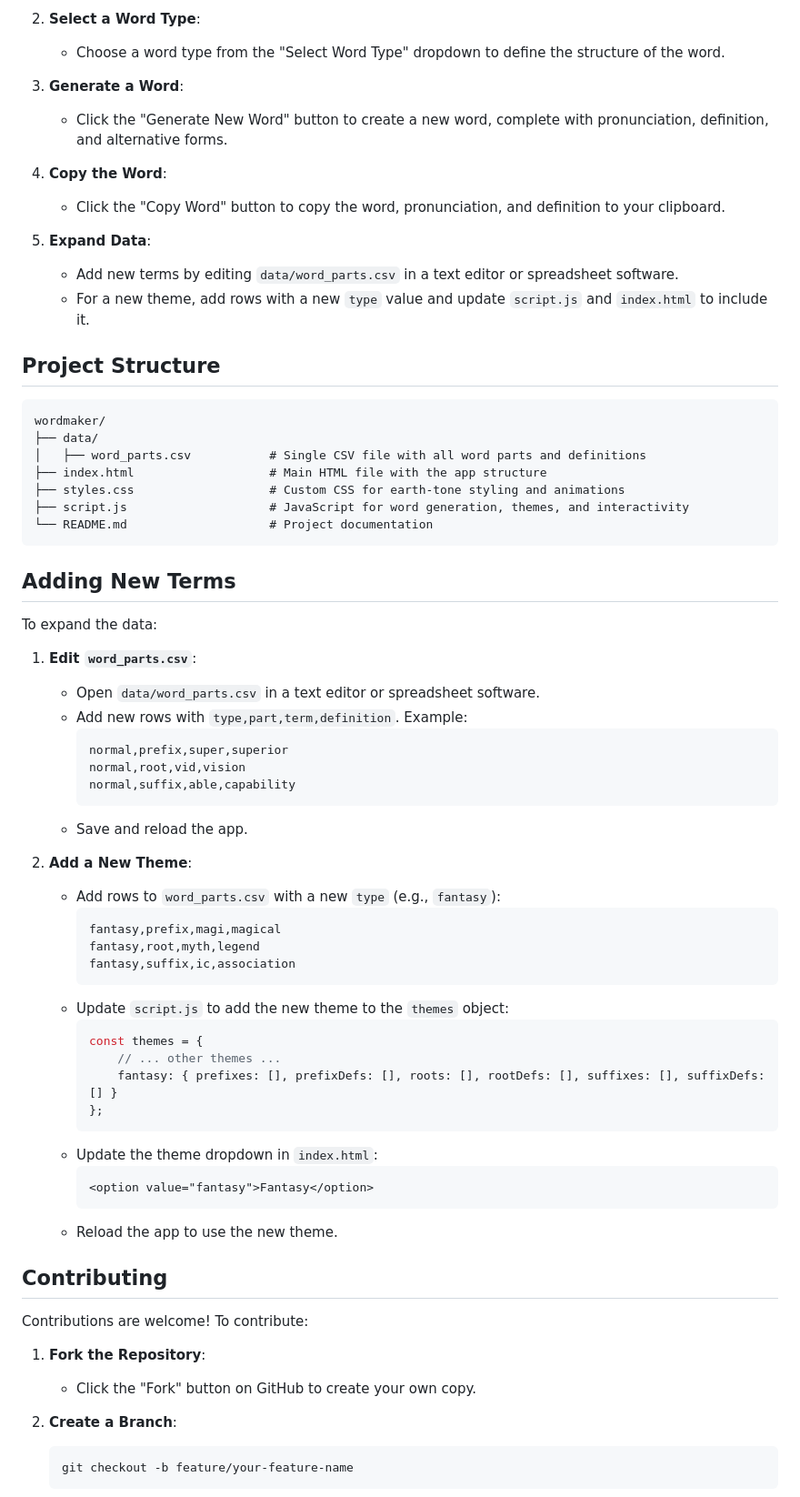
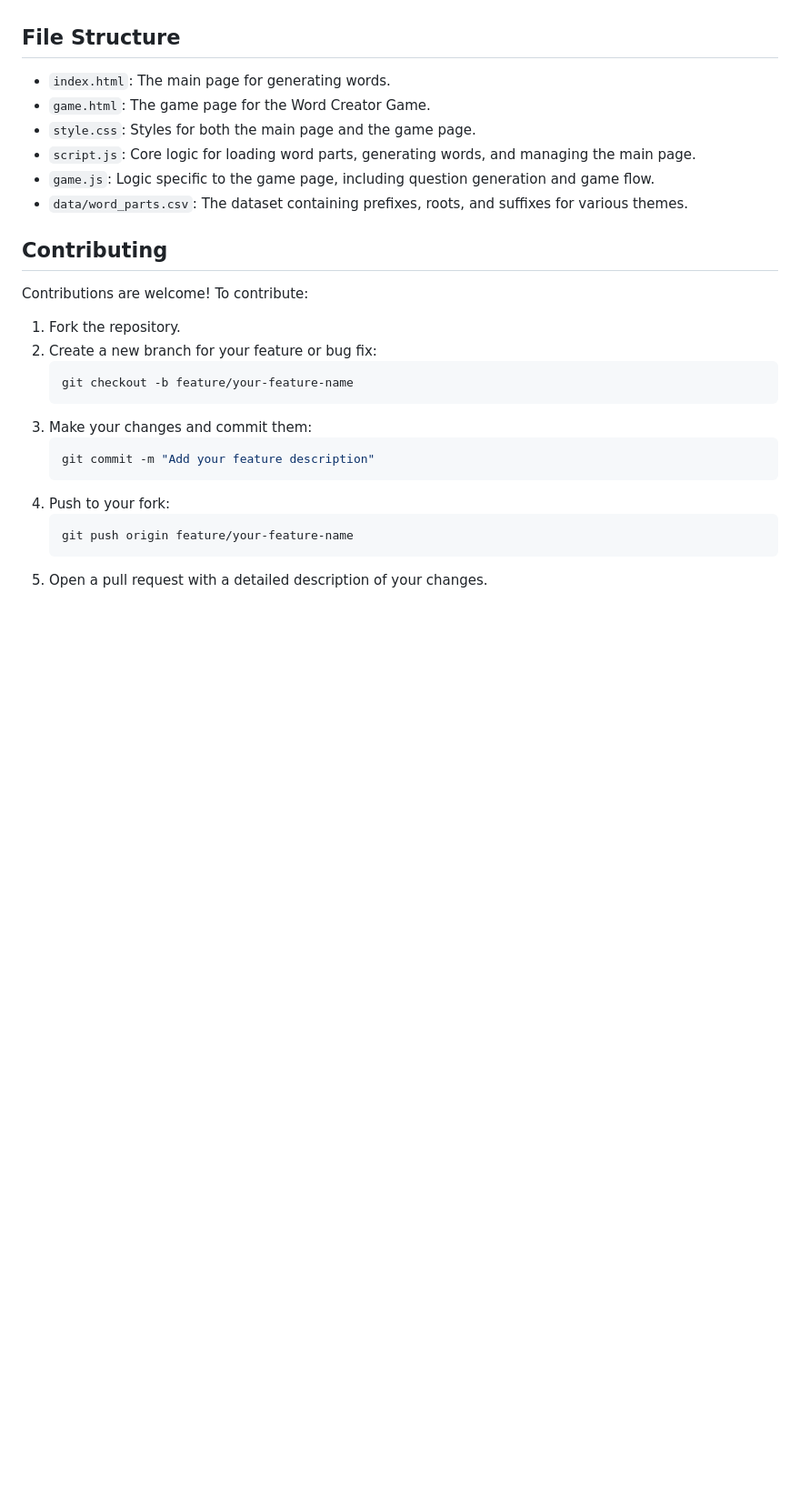
Before and after one commit to kappter/wordmaker, a Markdown page: README.markdown, the part around the change printed below. Shown: that part at 91% size. Drawn GitHub-style; blank space fills up the shorter version.

````diff
--- a/README.markdown
+++ b/README.markdown
@@ -61,72 +62,26 @@ Check out the live demo at [https://kappter.github.io/wordmaker/](https://kappte
 
-2. **Select a Word Type**:
-   - Choose a word type from the "Select Word Type" dropdown to define the structure of the word.
-
-3. **Generate a Word**:
-   - Click the "Generate New Word" button to create a new word, complete with pronunciation, definition, and alternative forms.
-
-4. **Copy the Word**:
-   - Click the "Copy Word" button to copy the word, pronunciation, and definition to your clipboard.
-
-5. **Expand Data**:
-   - Add new terms by editing `data/word_parts.csv` in a text editor or spreadsheet software.
-   - For a new theme, add rows with a new `type` value and update `script.js` and `index.html` to include it.
-
-## Project Structure
-
-```
-wordmaker/
-├── data/
-│   ├── word_parts.csv           # Single CSV file with all word parts and definitions
-├── index.html                   # Main HTML file with the app structure
-├── styles.css                   # Custom CSS for earth-tone styling and animations
-├── script.js                    # JavaScript for word generation, themes, and interactivity
-└── README.md                    # Project documentation
-```
-
-## Adding New Terms
-
-To expand the data:
-
-1. **Edit `word_parts.csv`**:
-   - Open `data/word_parts.csv` in a text editor or spreadsheet software.
-   - Add new rows with `type,part,term,definition`. Example:
-     ```csv
-     normal,prefix,super,superior
-     normal,root,vid,vision
-     normal,suffix,able,capability
-     ```
-   - Save and reload the app.
-
-2. **Add a New Theme**:
-   - Add rows to `word_parts.csv` with a new `type` (e.g., `fantasy`):
-     ```csv
-     fantasy,prefix,magi,magical
-     fantasy,root,myth,legend
-     fantasy,suffix,ic,association
-     ```
-   - Update `script.js` to add the new theme to the `themes` object:
-     ```javascript
-     const themes = {
-         // ... other themes ...
-         fantasy: { prefixes: [], prefixDefs: [], roots: [], rootDefs: [], suffixes: [], suffixDefs: [] }
-     };
-     ```
-   - Update the theme dropdown in `index.html`:
-     ```html
-     <option value="fantasy">Fantasy</option>
-     ```
-   - Reload the app to use the new theme.
+## File Structure
+- `index.html`: The main page for generating words.
+- `game.html`: The game page for the Word Creator Game.
+- `style.css`: Styles for both the main page and the game page.
+- `script.js`: Core logic for loading word parts, generating words, and managing the main page.
+- `game.js`: Logic specific to the game page, including question generation and game flow.
+- `data/word_parts.csv`: The dataset containing prefixes, roots, and suffixes for various themes.
 
 ## Contributing
-
 Contributions are welcome! To contribute:
-
-1. **Fork the Repository**:
-   - Click the "Fork" button on GitHub to create your own copy.
-
-2. **Create a Branch**:
+1. Fork the repository.
+2. Create a new branch for your feature or bug fix:
    ```bash
    git checkout -b feature/your-feature-name
    ```
+3. Make your changes and commit them:
+   ```bash
+   git commit -m "Add your feature description"
+   ```
+4. Push to your fork:
+   ```bash
+   git push origin feature/your-feature-name
+   ```
+5. Open a pull request with a detailed description of your changes.
 
````
Also changed, not shown: other parts of README.markdown (+52 -76 lines).
